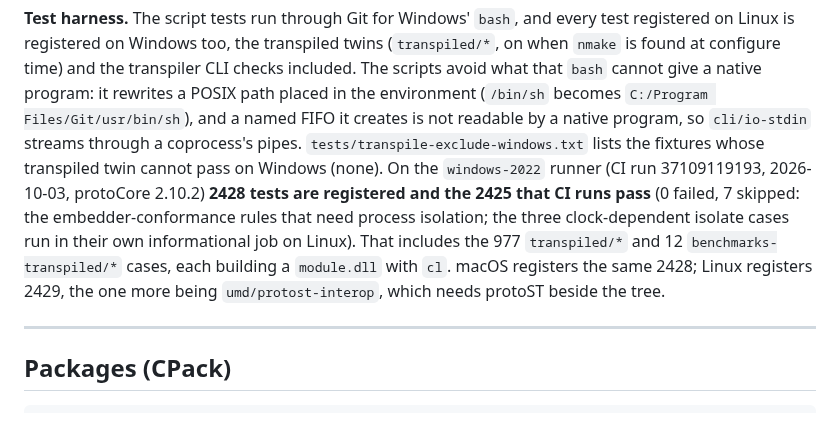
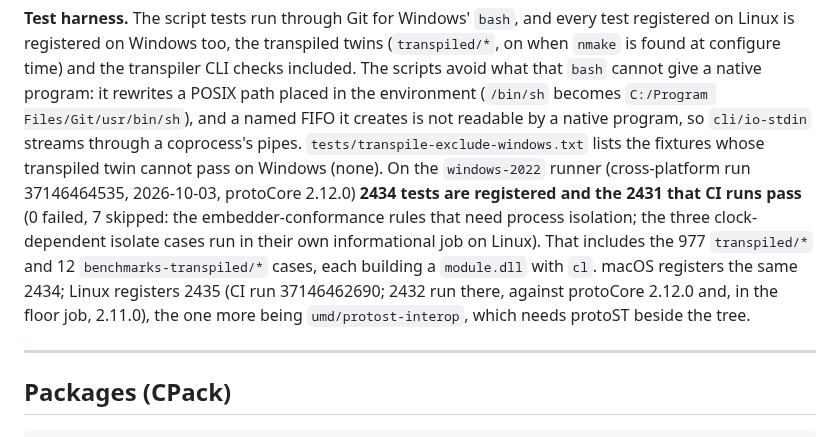
Before and after one commit to gamarino/protoScala, a Markdown page: docs/INSTALLATION.md, the part around one of its changes. Rendered like a GitHub page.

Commit message:
docs: test counts and CI runs against protoCore 2.12.0
Co-Authored-By: Claude Opus 5.5 (1M context) <noreply@anthropic.com>

```diff
--- a/docs/INSTALLATION.md
+++ b/docs/INSTALLATION.md
@@ -312,14 +312,15 @@ give a native program: it rewrites a POSIX path placed in the environment
 creates is not readable by a native program, so `cli/io-stdin` streams
 through a coprocess's pipes. `tests/transpile-exclude-windows.txt` lists the
 fixtures whose transpiled twin cannot pass on Windows (none).
-On the `windows-2022` runner (CI run 37109119193, 2026-10-03, protoCore 2.10.2) **2428 tests
-are registered and the 2425 that CI runs pass** (0 failed, 7 skipped: the
+On the `windows-2022` runner (cross-platform run 37146464535, 2026-10-03, protoCore 2.12.0) **2434 tests
+are registered and the 2431 that CI runs pass** (0 failed, 7 skipped: the
 embedder-conformance rules that need process isolation; the three
 clock-dependent isolate cases run in their own informational job on Linux).
 That includes the 977 `transpiled/*` and 12 `benchmarks-transpiled/*` cases,
-each building a `module.dll` with `cl`. macOS registers the same 2428; Linux
-registers 2429, the one more being `umd/protost-interop`, which needs protoST
-beside the tree.
+each building a `module.dll` with `cl`. macOS registers the same 2434; Linux
+registers 2435 (CI run 37146462690; 2432 run there, against protoCore 2.12.0 and,
+in the floor job, 2.11.0), the one more being `umd/protost-interop`, which needs
+protoST beside the tree.
 
 ---
 
```
Also changed, not shown: other parts of docs/INSTALLATION.md (+1 -1 lines).
